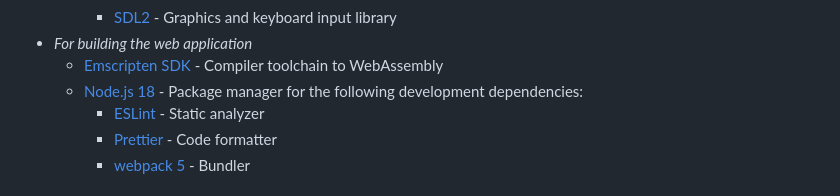
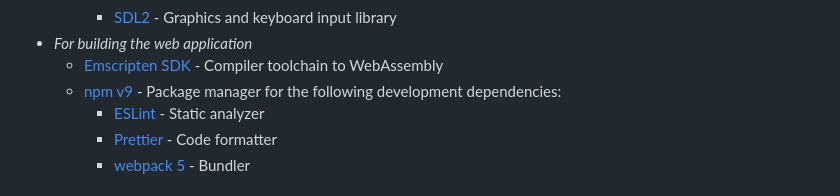
Before and after one commit to kochius/OCTACHIP, a Markdown page: README.md, the part around the change. Rendered like a GitHub page.

```diff
--- a/README.md
+++ b/README.md
@@ -30,7 +30,7 @@ From [Wikipedia](https://en.wikipedia.org/wiki/CHIP-8):
     - [SDL2](https://github.com/libsdl-org/SDL) - Graphics and keyboard input library
 - _For building the web application_
   - [Emscripten SDK](https://emscripten.org/) - Compiler toolchain to WebAssembly
-  - [Node.js 18](https://nodejs.org/) - Package manager for the following development dependencies:
+  - [npm v9](https://nodejs.org/) - Package manager for the following development dependencies:
     - [ESLint](https://eslint.org/) - Static analyzer
     - [Prettier](https://prettier.io/) - Code formatter
     - [webpack 5](https://webpack.js.org/) - Bundler
```
